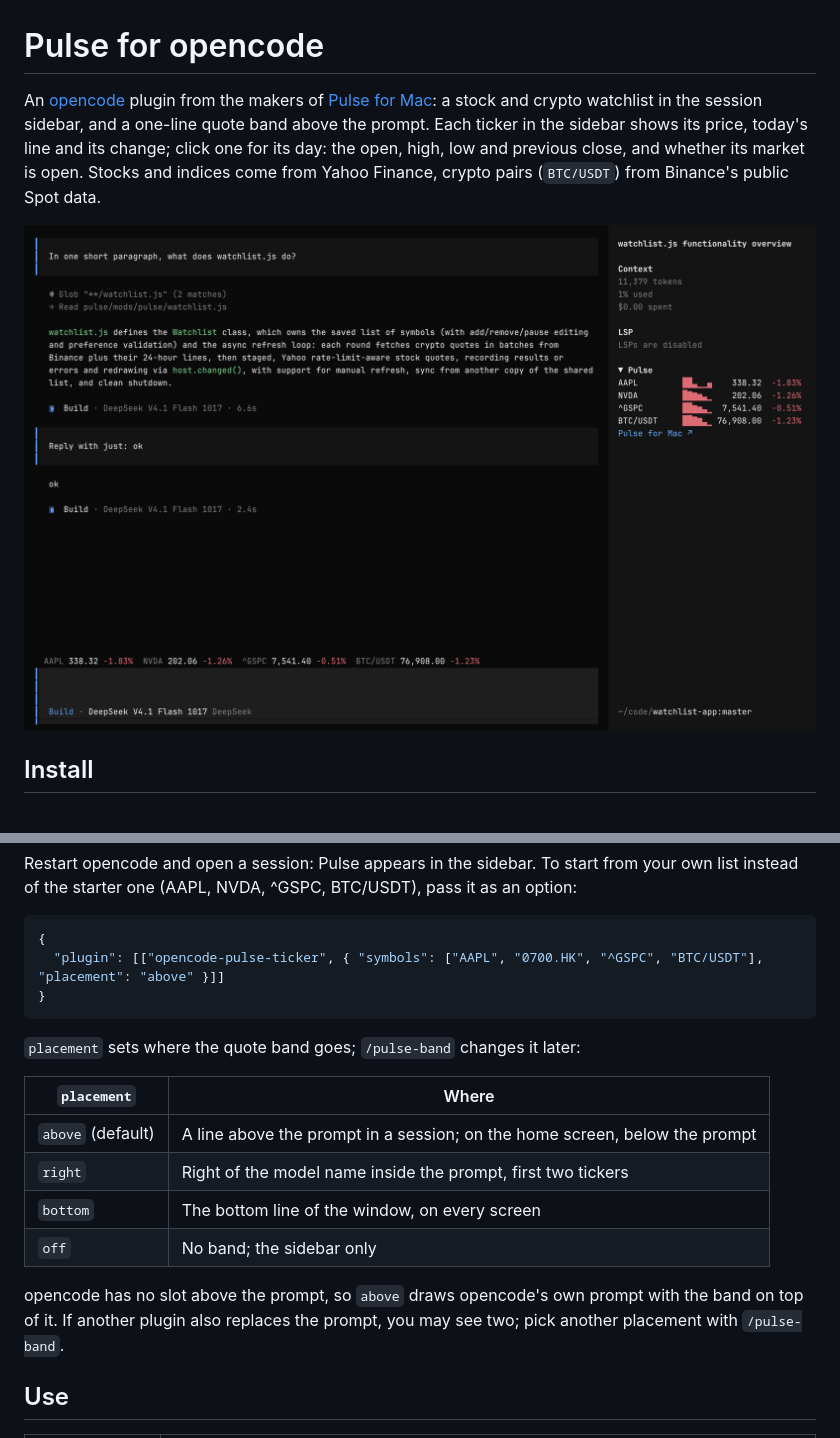
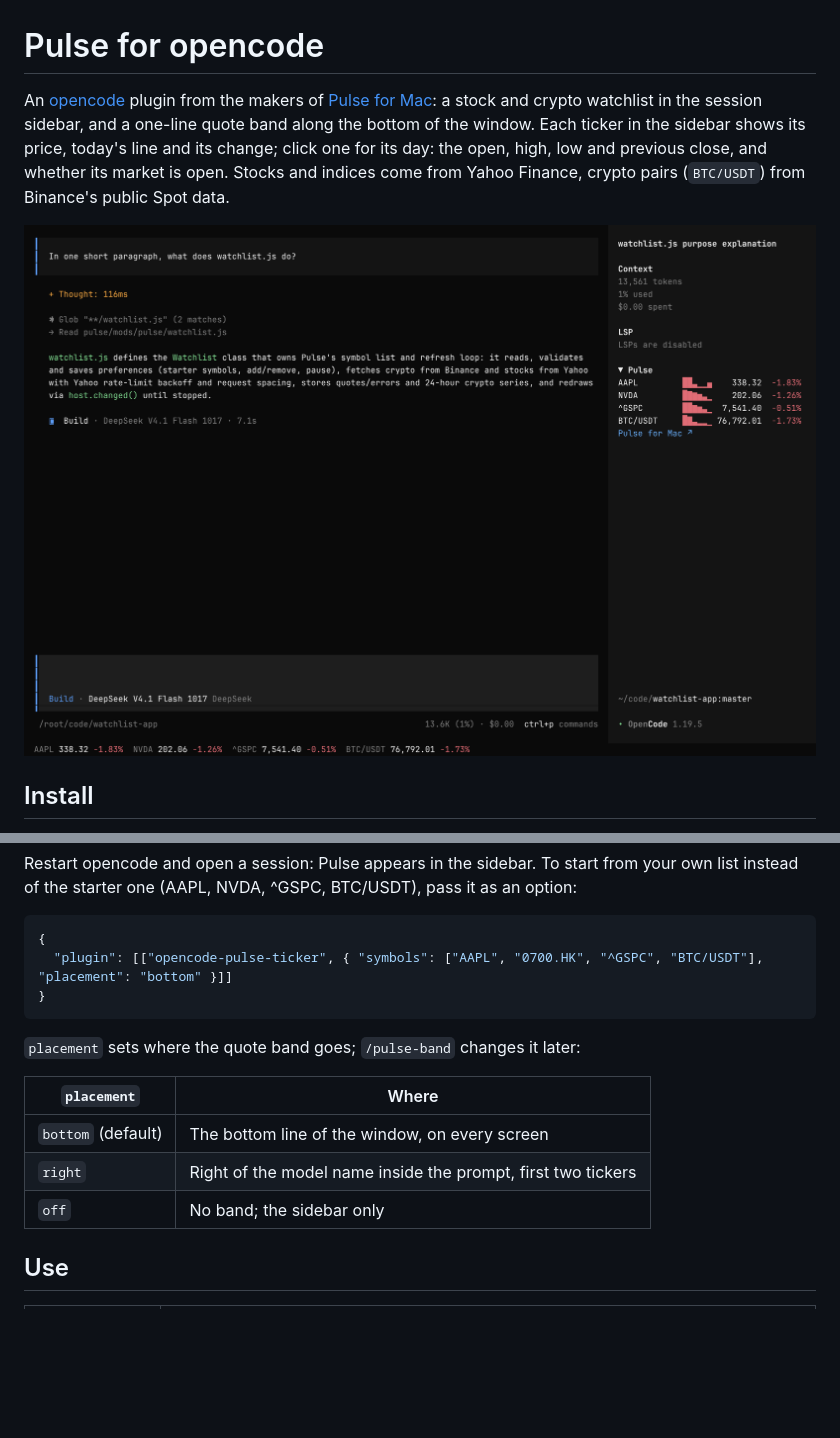
Before and after one commit to fatwang2/Pulse, a Markdown page: opencode/README.md, 2 parts joined by grey strips. GitHub-like rendering; pictures changed too: opencode/preview.png; blank space fills up the shorter version.

````diff
--- a/opencode/README.md
+++ b/opencode/README.md
@@ -2,8 +2,8 @@
 
 An [opencode](https://opencode.ai) plugin from the makers of
 [Pulse for Mac](https://www.pulseticker.app/?utm_source=opencode&utm_medium=readme): a stock and
-crypto watchlist in the session sidebar, and a one-line quote band above the
-prompt. Each ticker in the sidebar shows its price, today's line and its change; click one for its day: the open, high, low and previous
+crypto watchlist in the session sidebar, and a one-line quote band along the
+bottom of the window. Each ticker in the sidebar shows its price, today's line and its change; click one for its day: the open, high, low and previous
 close, and whether its market is open. Stocks and indices come from Yahoo
 Finance, crypto pairs (`BTC/USDT`) from Binance's public Spot data.
 
@@ -27,7 +27,7 @@ pass it as an option:
 
 ```json
 {
-  "plugin": [["opencode-pulse-ticker", { "symbols": ["AAPL", "0700.HK", "^GSPC", "BTC/USDT"], "placement": "above" }]]
+  "plugin": [["opencode-pulse-ticker", { "symbols": ["AAPL", "0700.HK", "^GSPC", "BTC/USDT"], "placement": "bottom" }]]
 }
 ```
 
@@ -35,14 +35,9 @@ pass it as an option:
 
 | `placement` | Where |
 | --- | --- |
-| `above` (default) | A line above the prompt in a session; on the home screen, below the prompt |
+| `bottom` (default) | The bottom line of the window, on every screen |
 | `right` | Right of the model name inside the prompt, first two tickers |
-| `bottom` | The bottom line of the window, on every screen |
 | `off` | No band; the sidebar only |
-
-opencode has no slot above the prompt, so `above` draws opencode's own prompt
-with the band on top of it. If another plugin also replaces the prompt, you may
-see two; pick another placement with `/pulse-band`.
 
 ## Use
 
````
Also changed, not shown: README.md (+2 -2 lines), opencode/AGENTS.md (+4 -4 lines), 1 other file.
